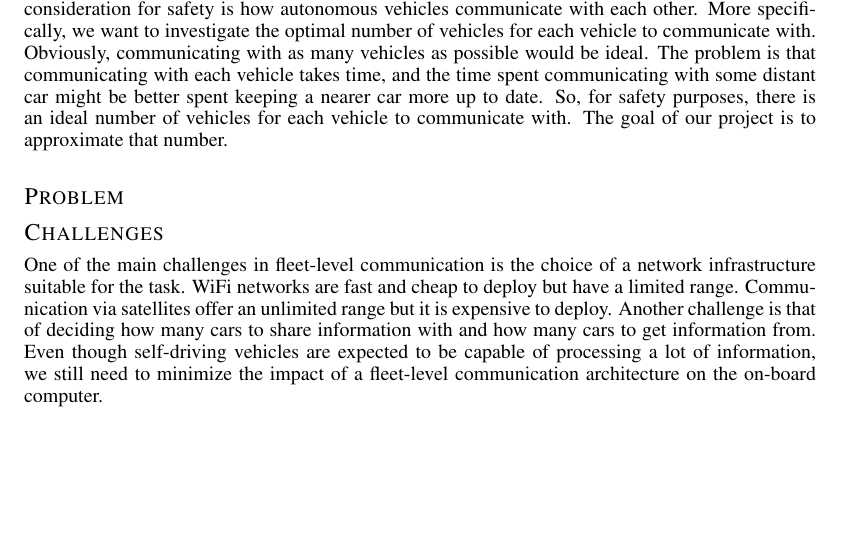
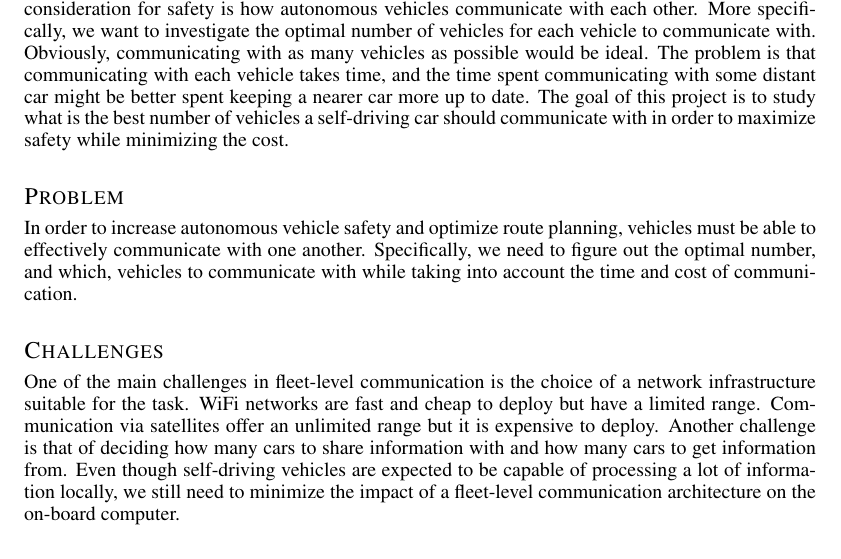
Before and after one commit to maxxliu/Mobile_Computing, a LaTeX document (final_project/proposal/project_proposal.tex): part of the page, cut so that both start at the same text, the shorter picture padded with empty space. Compiled offline with pdfLaTeX.

Commit message:
intro updated

```diff
--- a/final_project/proposal/project_proposal.tex
+++ b/final_project/proposal/project_proposal.tex
@@ -20,11 +20,18 @@
 
 \section*{Introduction}
 \vspace{-.3cm}
-As autonomous vehicles become more prevalent, a large concern is ensuring safety. An important consideration for safety is how autonomous vehicles communicate with each other. More specifically, we want to investigate the optimal number of vehicles for each vehicle to communicate with. Obviously, communicating with as many vehicles as possible would be ideal. The problem is that communicating with each vehicle takes time, and the time spent communicating with some distant car might be better spent keeping a nearer car more up to date. So, for safety purposes, there is an ideal number of vehicles for each vehicle to communicate with. The goal of our project is to approximate that number.
-
+As autonomous vehicles become more prevalent, a large concern is ensuring safety.
+An important consideration for safety is how autonomous vehicles communicate with each other.
+More specifically, we want to investigate the optimal number of vehicles for each vehicle to communicate with.
+Obviously, communicating with as many vehicles as possible would be ideal.
+The problem is that communicating with each vehicle takes time, and the time spent communicating
+with some distant car might be better spent keeping a nearer car more up to date.
+The goal of this project is to study what is the best number of vehicles a self-driving car should
+communicate with in order to maximize safety while minimizing the cost.
 
 \section*{Problem}
 \vspace{-.3cm}
+In order to increase autonomous vehicle safety and optimize route planning, vehicles must be able to effectively communicate with one another. Specifically, we need to figure out the optimal number, and which, vehicles to communicate with while taking into account the time and cost of communication.
 
 \section*{Challenges}
 \vspace{-.3cm}
@@ -32,8 +39,8 @@ One of the main challenges in fleet-level communication is the choice of a netwo
 for the task. WiFi networks are fast and cheap to deploy but have a limited range. Communication via satellites
 offer an unlimited range but it is expensive to deploy. Another challenge is that of deciding how many cars
 to share information with and how many cars to get information from. Even though self-driving vehicles are
-expected to be capable of processing a lot of information, we still need to minimize the impact of a fleet-level
-communication architecture on the on-board computer.
+expected to be capable of processing a lot of information locally, we still need to minimize the impact of a
+fleet-level communication architecture on the on-board computer.
 
 \section*{Proposed Approach and Timeline}
 \vspace{-.3cm}
```
Also changed, not shown: 1 other file.
